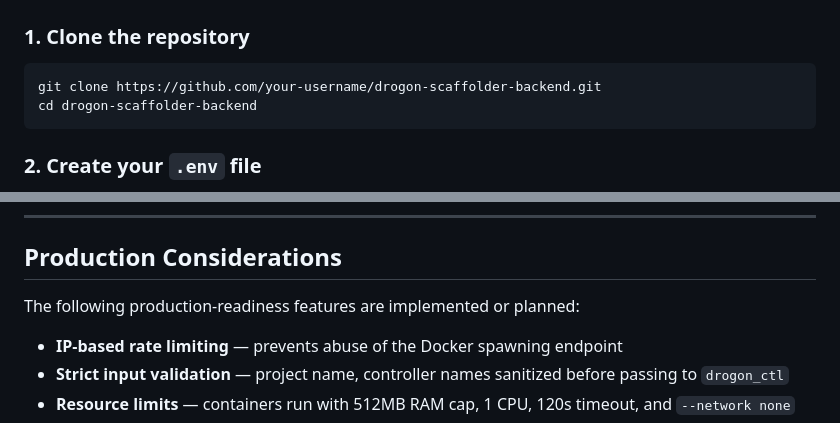
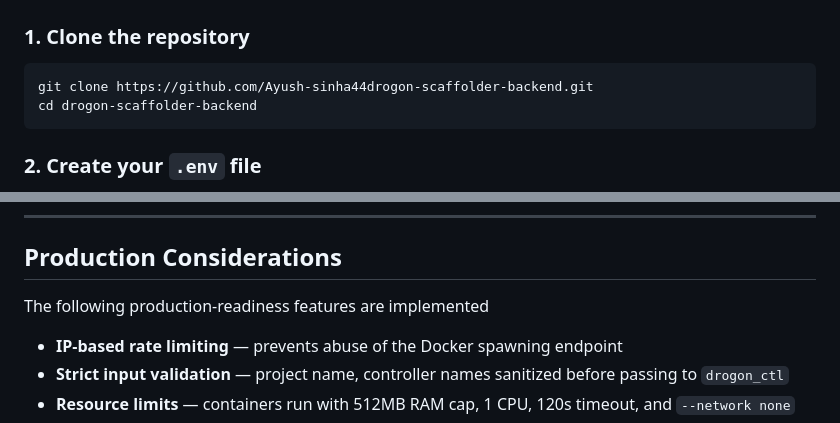
Before and after one commit to Ayush-sinha44/drogonStart, a Markdown page: README.md, 2 parts joined by grey strips. Rendered like a GitHub page.

Commit message:
Fix repository URL and update production features
Updated repository URL and modified production considerations section.

````diff
--- a/README.md
+++ b/README.md
@@ -63,7 +63,7 @@ Make sure you have the following installed:
 ### 1. Clone the repository
 
 ```bash
-git clone https://github.com/your-username/drogon-scaffolder-backend.git
+git clone https://github.com/Ayush-sinha44drogon-scaffolder-backend.git
 cd drogon-scaffolder-backend
 ```
 
@@ -165,7 +165,7 @@ Generates and returns a zipped Drogon C++ project.
 
 ## Production Considerations
 
-The following production-readiness features are implemented or planned:
+The following production-readiness features are implemented
 
 - **IP-based rate limiting** — prevents abuse of the Docker spawning endpoint
 - **Strict input validation** — project name, controller names sanitized before passing to `drogon_ctl`
````
